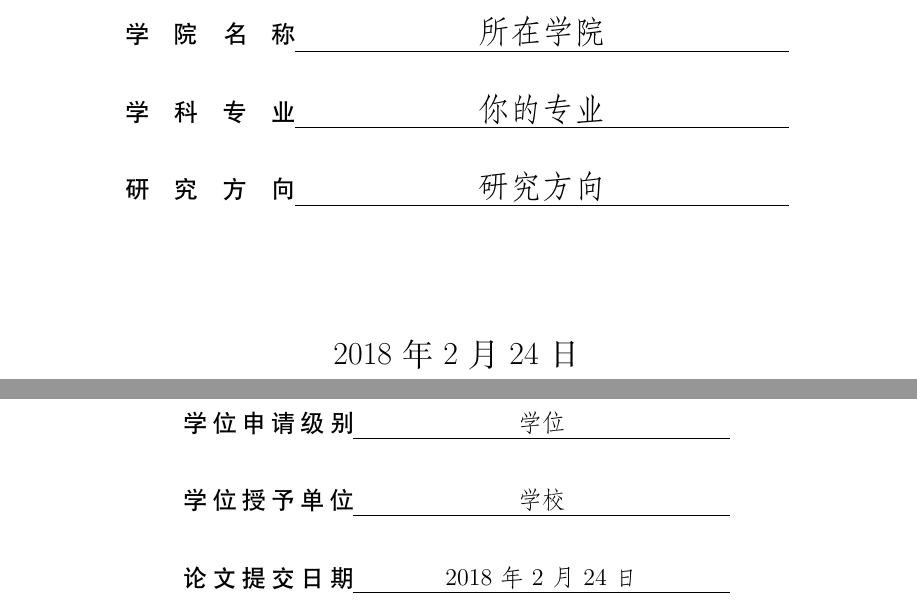
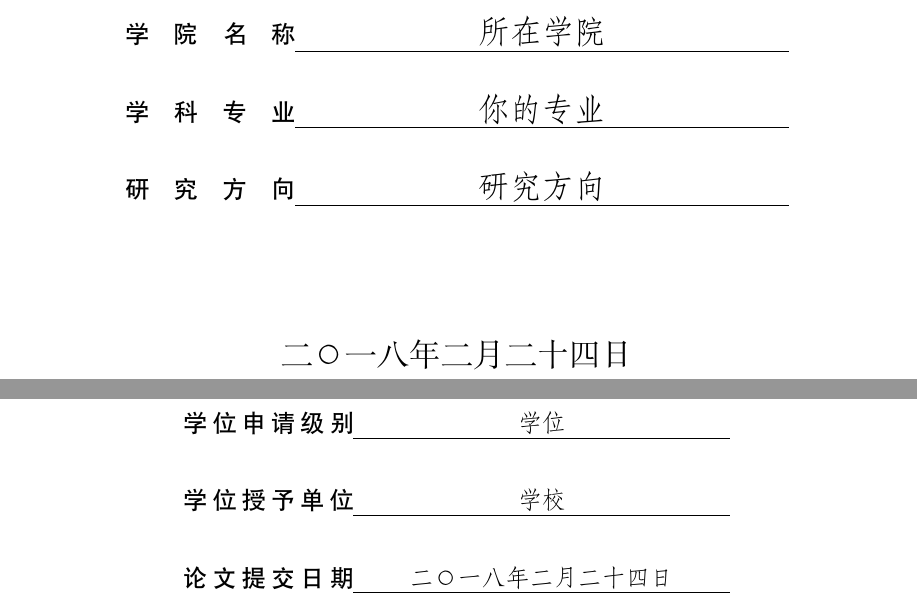
Before and after one commit to MrDongdongLin/xtuthesis, a LaTeX thesis (xtuthesis.tex, which reads xtuformat.sty): two parts of pages 1 and 2 of 34, joined at a grey line, cut so that both start at the same text. Compiled offline with XeLaTeX; a missing font is replaced by an installed copy or a similar font; an older LaTeX class or package is replaced by its successor.

Commit message:
update: 论文完成时间的设置

```diff
--- a/xtuformat.sty
+++ b/xtuformat.sty
@@ -10,8 +10,10 @@
 \newcommand*{\cnspcial}[1]{\gdef\@cnspcial{#1}}
 \newcommand*{\cndegree}[1]{\gdef\@cndegree{#1}}
 \newcommand*{\cnschool}[1]{\gdef\@cnschool{#1}}
+\newcommand*{\cdate}[1]{\gdef\@cdate{#1}}
 
 \newcommand*{\@schoolcode}{10530}
+\newcommand*{\@cdate}{\CTEXoptions[today=big]\today}
 \newcommand*{\makecntitle}{%
 \thispagestyle{empty}
 \begin{flushleft}
@@ -45,7 +47,7 @@
 \end{center}
 \vskip1.85cm
 \begin{center}
-    {\songti\zihao{3}\@date}
+    {\songti\zihao{3}\@cdate}
 \end{center}
 
 %----中文内封面------------------------------------------------------------------------------
@@ -71,7 +73,7 @@
     \vskip0.7cm
     \makebox[30mm][s]{\heiti 学位授予单位}\underline{\makebox[66.5mm][c]{\fangsong\zihao{-4}\@cnschool}}\\
     \vskip0.7cm
-    \makebox[30mm][s]{\heiti 论文提交日期}\underline{\makebox[66.5mm][c]{\fangsong\zihao{-4}\@date}}
+    \makebox[30mm][s]{\heiti 论文提交日期}\underline{\makebox[66.5mm][c]{\fangsong\zihao{-4}\@cdate}}
 \end{center}
 }
 \makeatother
@@ -85,7 +87,9 @@
 \newcommand*{\specialization}[1]{\gdef\@specialization{#1}}
 \newcommand*{\degree}[1]{\gdef\@degree{#1}}
 \newcommand*{\university}[1]{\gdef\@university{#1}}
+\newcommand*{\edate}[1]{\gdef\@edate{#1}}
 
+\newcommand*{\@edate}{\CTEXoptions[today=old]\today}
 \newcommand*{\makeentitle}{%
 \newpage
 \thispagestyle{empty}
@@ -109,7 +113,7 @@
     \vskip0.7cm
     \makebox[135mm][l]{\textbf{University}\underline{\makebox[112.5mm][c]{\@university}}}\\
     \vskip0.7cm
-    \makebox[135mm][l]{\textbf{Date}\underline{\makebox[124.5mm][c]{\@date}}}
+    \makebox[135mm][l]{\textbf{Date}\underline{\makebox[124.5mm][c]{\@edate}}}
 \end{center}
 }
 \makeatother
```
Also changed, not shown: preface/cover.tex (+2 -0 lines), xtuthesis.pdf.
